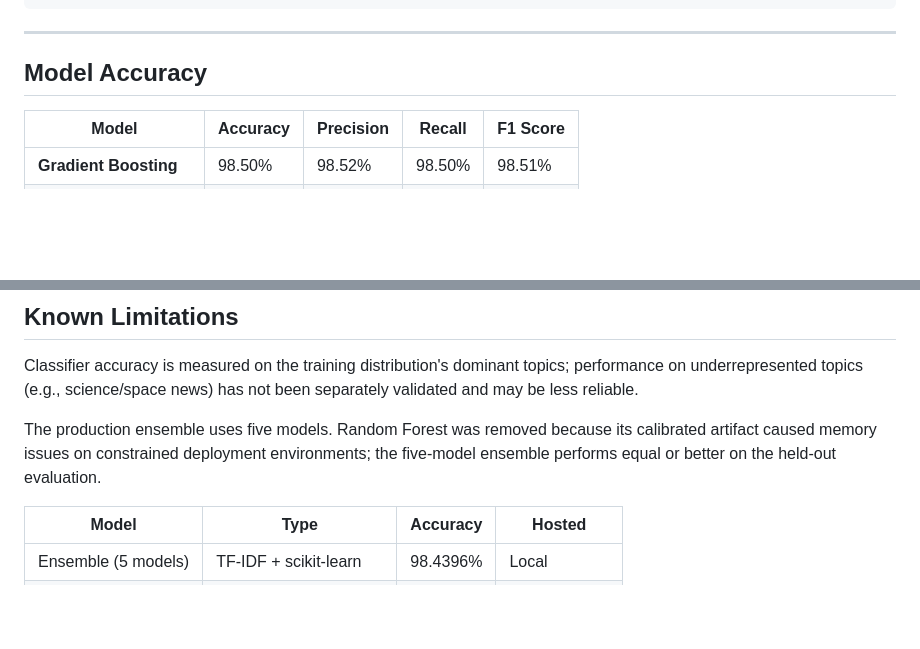
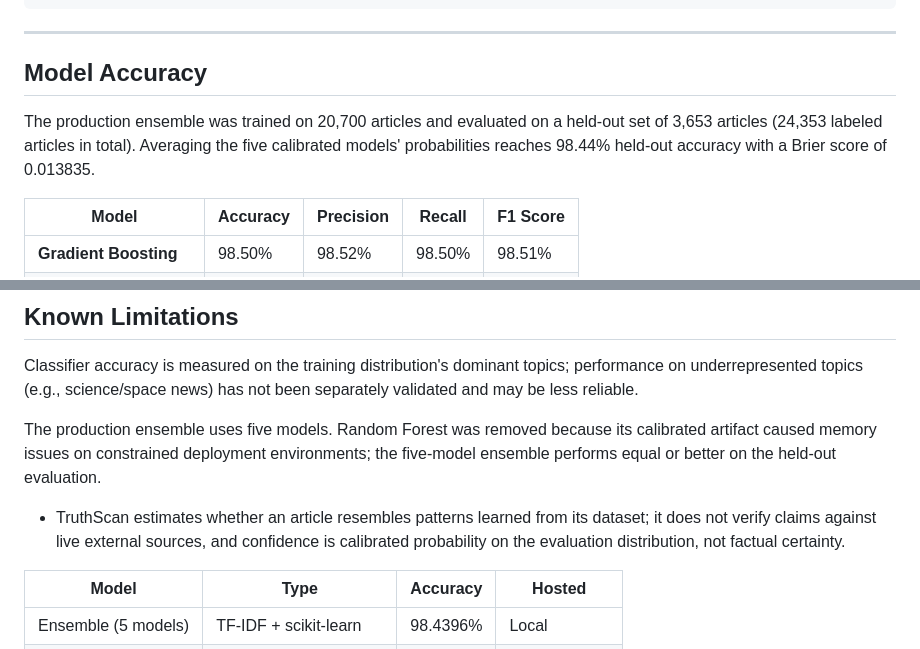
Before and after one commit to ashutosh8950/fake-news-detector, a Markdown page: README.md, 2 parts joined by grey strips. Rendered like a GitHub page; blank space fills up the shorter version.

Commit message:
docs: add evaluation split sizes and interpretation note to README [skip render] [skip ci]

```diff
--- a/README.md
+++ b/README.md
@@ -253,6 +253,8 @@ Returns API usage statistics and health metrics. Note: These metrics are process
 
 ## Model Accuracy
 
+The production ensemble was trained on 20,700 articles and evaluated on a held-out set of 3,653 articles (24,353 labeled articles in total). Averaging the five calibrated models' probabilities reaches 98.44% held-out accuracy with a Brier score of 0.013835.
+
 | Model | Accuracy | Precision | Recall | F1 Score |
 |-------|----------|-----------|--------|----------|
 | **Gradient Boosting** | 98.50% | 98.52% | 98.50% | 98.51% |
@@ -271,6 +273,8 @@ Classifier accuracy is measured on the training distribution's dominant topics;
 
 The production ensemble uses five models. Random Forest was removed because its calibrated artifact caused memory issues on constrained deployment environments; the five-model ensemble performs equal or better on the held-out evaluation.
 
+- TruthScan estimates whether an article resembles patterns learned from its dataset; it does not verify claims against live external sources, and confidence is calibrated probability on the evaluation distribution, not factual certainty.
+
 | Model | Type | Accuracy | Hosted |
 |---|---|---|---|
 | Ensemble (5 models) | TF-IDF + scikit-learn | 98.4396% | Local |
```
